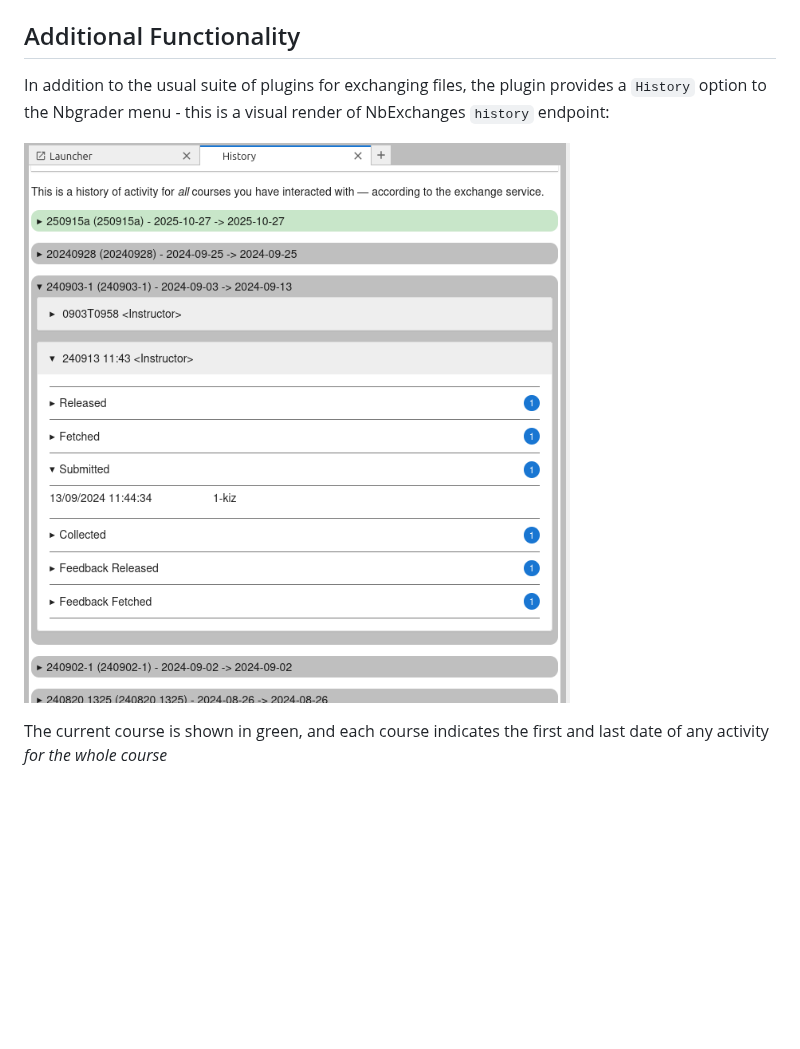
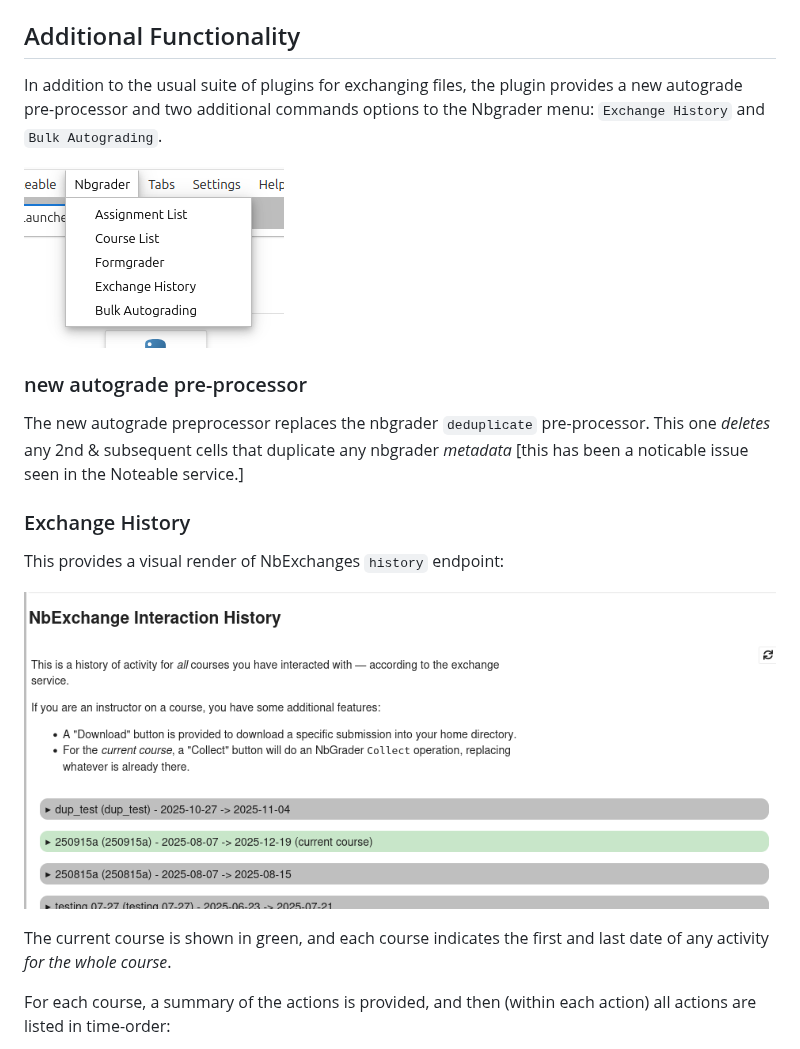
Before and after one commit to edina/nbexchange-jlab-plugin, a Markdown page: README.md, the part around one of its changes. Drawn GitHub-style; pictures changed too: history_screenshot_closed.png (added), new_menu_options.png (added); blank space fills up the shorter version.

Commit message:
Updated readme & some other tweaks

```diff
--- a/README.md
+++ b/README.md
@@ -6,8 +6,21 @@ It is composed of a Python package named `nbexchange_jlab` for the server extens
 
 ## Additional Functionality
 
-In addition to the usual suite of plugins for exchanging files, the plugin provides a `History` option to the Nbgrader menu - this is a visual render of NbExchanges `history` endpoint:
+In addition to the usual suite of plugins for exchanging files, the plugin provides a new autograde pre-processor and two additional commands options to the Nbgrader menu: `Exchange History` and `Bulk Autograding`.
 
-![A screenshot of the History page](history_screenshot.png)
+![The new nbgrader menu options](new_menu_options.png)
 
-The current course is shown in green, and each course indicates the first and last date of any activity _for the whole course_
+### new autograde pre-processor
+
+The new autograde preprocessor replaces the nbgrader `deduplicate` pre-processor. This one _deletes_ any 2nd & subsequent cells that duplicate any nbgrader _metadata_ [this has been a noticable issue seen in the Noteable service.]
+
+### Exchange History
+
+This provides a visual render of NbExchanges `history` endpoint:
+
+![A screenshot of the History page](history_screenshot_closed.png)
+
+The current course is shown in green, and each course indicates the first and last date of any activity _for the whole course_.
+
+For each course, a summary of the actions is provided, and then (within each action) all actions are listed in time-order:
+
```
Also changed, not shown: other parts of README.md (+23 -0 lines), ba_autograde_autograde.png (added), ba_table.png (added), history_screenshot_details.png (added), 1 other file.
